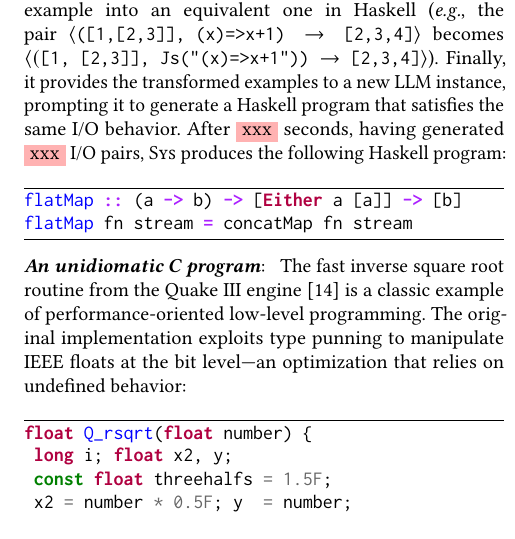
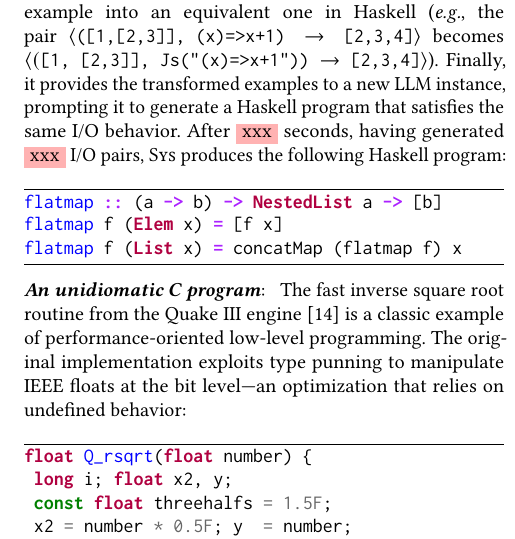
Before and after one commit to vagos/kvasir, a LaTeX paper (paper/draft.tex): part of one column of page 2 of 4, cut so that both start at the same text. Compiled offline with pdfLaTeX.

Commit message:
fix flatmap hs code
Signed-off-by: Evangelos Lamprou <vagos@lamprou.xyz>

```diff
--- a/paper/draft.tex
+++ b/paper/draft.tex
@@ -211,8 +211,9 @@ to generate a Haskell program that satisfies the same I/O behavior.
 After \xxx seconds, having generated \xxx I/O pairs, \sys produces the following
 Haskell program:
 \begin{minted}[frame=lines]{haskell}
-flatMap :: (a -> b) -> [Either a [a]] -> [b]
-flatMap fn stream = concatMap fn stream
+flatmap :: (a -> b) -> NestedList a -> [b]
+flatmap f (Elem x) = [f x]
+flatmap f (List x) = concatMap (flatmap f) x
 \end{minted}
 
 \heading{An unidiomatic C program}
```
